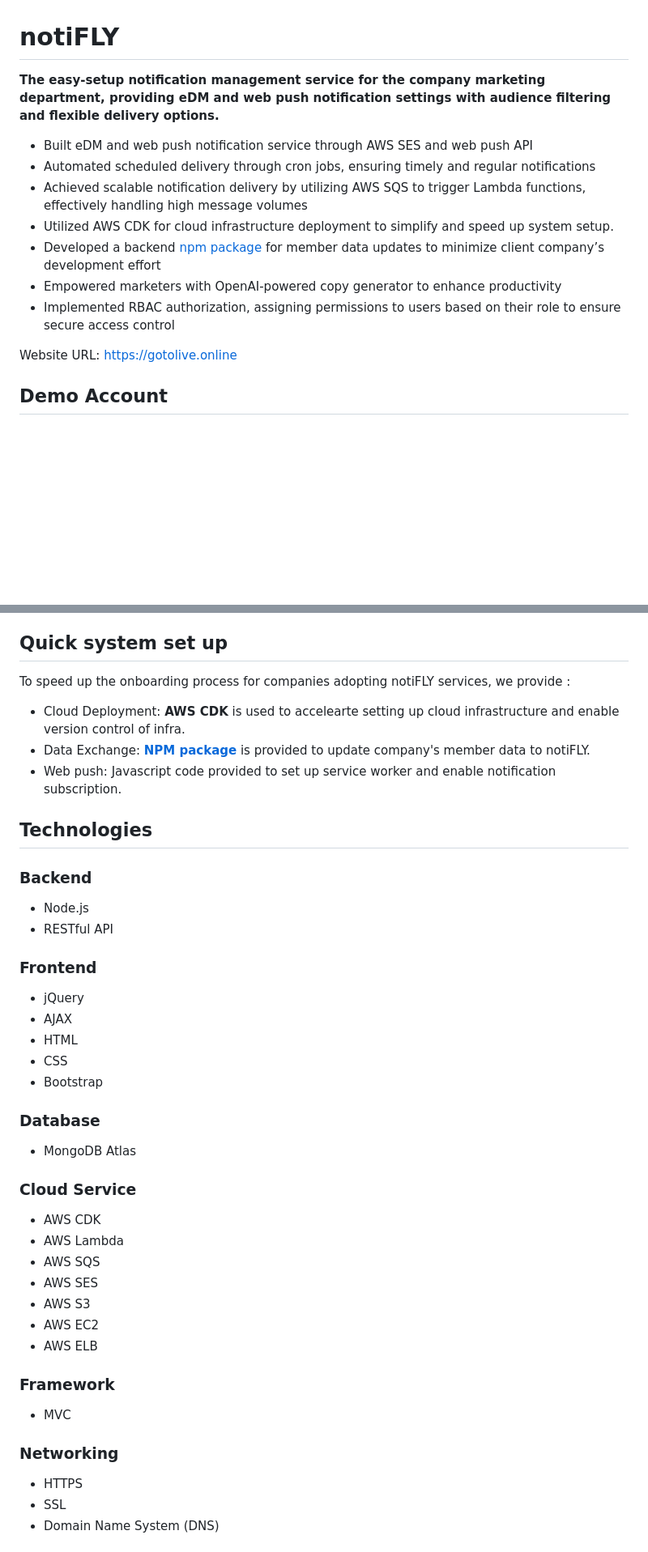
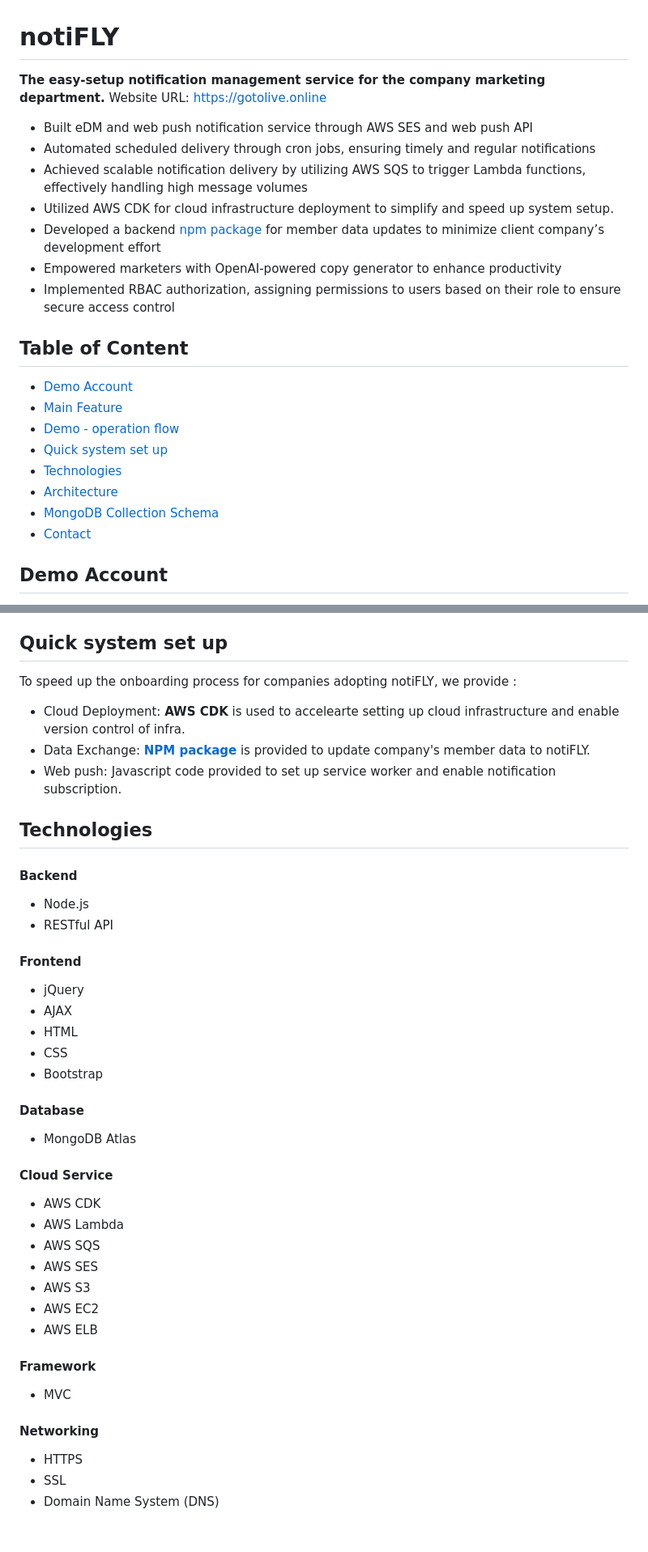
Before and after one commit to alison-chuang/notiFLY, a Markdown page: README.md, 2 parts joined by grey strips. Shown at 81% size. GitHub-like rendering; blank space fills up the shorter version.

Commit message:
doc: add table of content

```diff
--- a/README.md
+++ b/README.md
@@ -1,6 +1,6 @@
 # notiFLY
 
-**The easy-setup notification management service for the company marketing department, providing eDM and web push notification settings with audience filtering and flexible delivery options.**
+**The easy-setup notification management service for the company marketing department.** Website URL: https://gotolive.online
 
 -   Built eDM and web push notification service through AWS SES and web push API
 -   Automated scheduled delivery through cron jobs, ensuring timely and regular notifications
@@ -10,7 +10,16 @@
 -   Empowered marketers with OpenAI-powered copy generator to enhance productivity
 -   Implemented RBAC authorization, assigning permissions to users based on their role to ensure secure access control
 
-Website URL: https://gotolive.online
+## Table of Content
+
+-   [Demo Account](#demo-account)
+-   [Main Feature](#main-feature)
+-   [Demo - operation flow](#demo---operation-flow)
+-   [Quick system set up](#quick-system-set-up)
+-   [Technologies](#technologies)
+-   [Architecture](#architecture)
+-   [MongoDB Collection Schema](#mongodb-collection-schema)
+-   [Contact](#contact)
 
 ## Demo Account
 
@@ -63,7 +72,8 @@ Go to notiFLY (Website URL: https://gotolive.online)
 
 ## Quick system set up
 
-To speed up the onboarding process for companies adopting notiFLY services, we provide :
+To speed up the onboarding process for companies adopting notiFLY,
+we provide :
 
 -   Cloud Deployment: **AWS CDK** is used to accelearte setting up cloud infrastructure and enable version control of infra.
 -   Data Exchange: [**NPM package**](https://www.npmjs.com/package/notifly-data-wizard) is provided to update company's member data to notiFLY.
@@ -71,12 +81,12 @@ To speed up the onboarding process for companies adopting notiFLY services, we p
 
 ## Technologies
 
-### Backend
+#### Backend
 
 -   Node.js
 -   RESTful API
 
-### Frontend
+#### Frontend
 
 -   jQuery
 -   AJAX
@@ -84,11 +94,11 @@ To speed up the onboarding process for companies adopting notiFLY services, we p
 -   CSS
 -   Bootstrap
 
-### Database
+#### Database
 
 -   MongoDB Atlas
 
-### Cloud Service
+#### Cloud Service
 
 -   AWS CDK
 -   AWS Lambda
@@ -98,11 +108,11 @@ To speed up the onboarding process for companies adopting notiFLY services, we p
 -   AWS EC2
 -   AWS ELB
 
-### Framework
+#### Framework
 
 -   MVC
 
-### Networking
+#### Networking
 
 -   HTTPS
 -   SSL
```
Also changed, not shown: other parts of README.md (+2 -0 lines).
